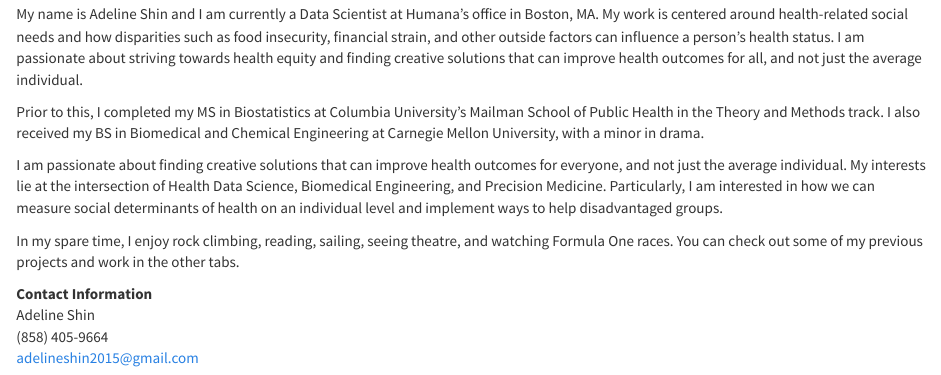
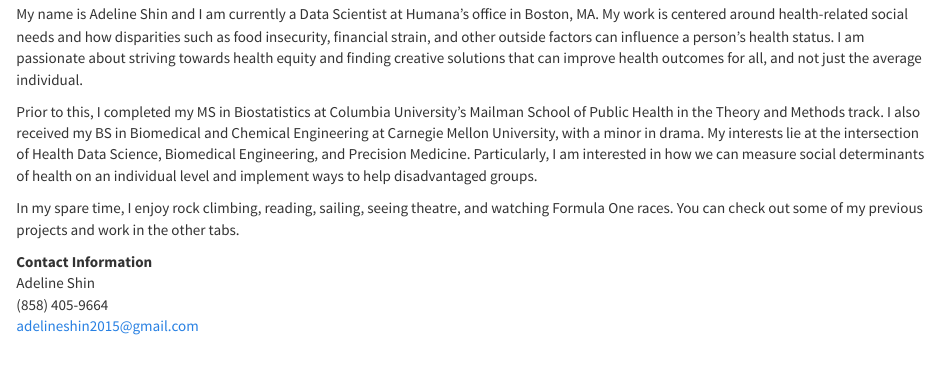
Before and after one commit to abcdefg781/adelineshin.github.io, an R Markdown document (index.Rmd): the page in a window 1100 px wide, from 580 px down. The pictures show the output file index.html that the author committed with the source, opened offline; library style sheets and scripts come from the installed R packages.

Commit message:
small changes

```diff
--- a/index.Rmd
+++ b/index.Rmd
@@ -22,9 +22,7 @@ output:
 
 My name is Adeline Shin and I am currently a Data Scientist at Humana's office in Boston, MA. My work is centered around health-related social needs and how disparities such as food insecurity, financial strain, and other outside factors can influence a person's health status. I am passionate about striving towards health equity and finding creative solutions that can improve health outcomes for all, and not just the average individual.
 
-Prior to this, I completed my MS in Biostatistics at Columbia University's Mailman School of Public Health in the Theory and Methods track. I also received my BS in Biomedical and Chemical Engineering at Carnegie Mellon University, with a minor in drama.
-
-I am passionate about finding creative solutions that can improve health outcomes for everyone, and not just the average individual. My interests lie at the intersection of Health Data Science, Biomedical Engineering, and Precision Medicine. Particularly, I am interested in how we can measure social determinants of health on an individual level and implement ways to help disadvantaged groups.
+Prior to this, I completed my MS in Biostatistics at Columbia University's Mailman School of Public Health in the Theory and Methods track. I also received my BS in Biomedical and Chemical Engineering at Carnegie Mellon University, with a minor in drama. My interests lie at the intersection of Health Data Science, Biomedical Engineering, and Precision Medicine. Particularly, I am interested in how we can measure social determinants of health on an individual level and implement ways to help disadvantaged groups.
 
 In my spare time, I enjoy rock climbing, reading, sailing, seeing theatre, and watching Formula One races. You can check out some of my previous projects and work in the other tabs.
 
```
Also changed, not shown: index.html, website_dashboard.html.
